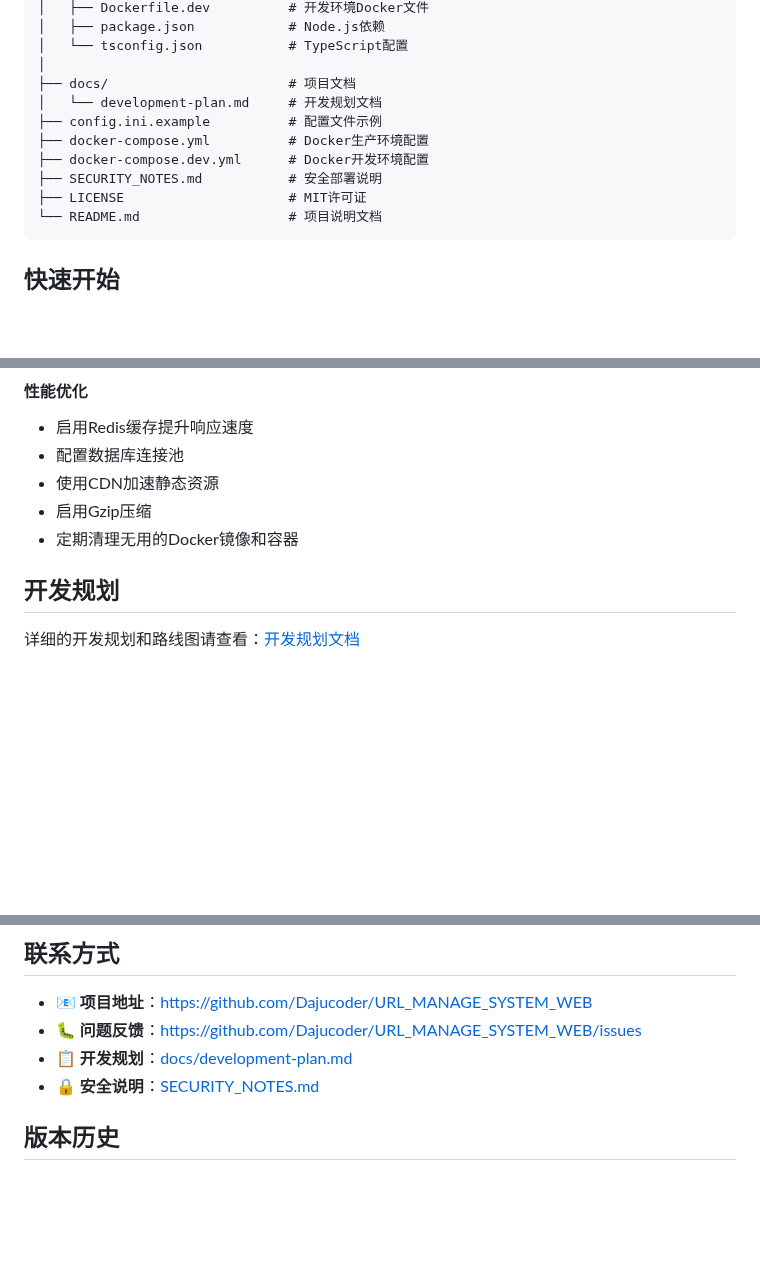
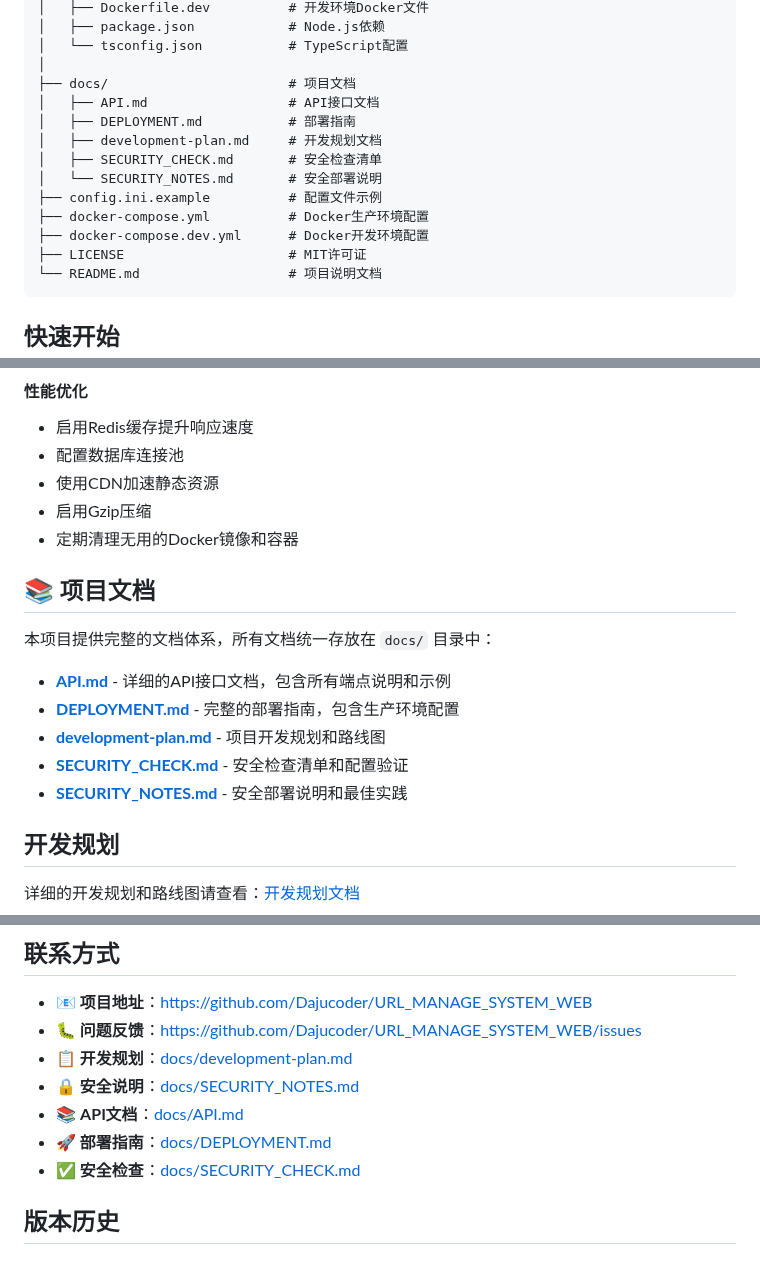
Before and after one commit to Dajucoder/URL_MANAGE_SYSTEM_WEB, a Markdown page: README.md, 3 parts joined by grey strips. GitHub-like rendering; blank space fills up the shorter version.

Commit message:
docs: 更新README.md文档结构和引用链接
- 更新项目结构图，反映最新的docs文件夹内容
- 修正所有文档引用链接，指向docs目录下的文件
- 新增项目文档说明部分，详细介绍各文档用途
- 完善联系方式部分，添加所有相关文档链接
- 确保文档结构清晰，便于用户查找和使用

更新内容：
- 项目结构中docs目录包含所有5个文档文件
- 安全说明链接更新为docs/SECURITY_NOTES.md
- 联系方式新增API文档、部署指南、安全检查等链接
- 新增专门的项目文档说明章节

````diff
--- a/README.md
+++ b/README.md
@@ -116,11 +116,14 @@ URL_MANAGE_SYSTEM_WEB/
 │   └── tsconfig.json           # TypeScript配置
 │
 ├── docs/                       # 项目文档
-│   └── development-plan.md     # 开发规划文档
+│   ├── API.md                  # API接口文档
+│   ├── DEPLOYMENT.md           # 部署指南
+│   ├── development-plan.md     # 开发规划文档
+│   ├── SECURITY_CHECK.md       # 安全检查清单
+│   └── SECURITY_NOTES.md       # 安全部署说明
 ├── config.ini.example          # 配置文件示例
 ├── docker-compose.yml          # Docker生产环境配置
 ├── docker-compose.dev.yml      # Docker开发环境配置
-├── SECURITY_NOTES.md           # 安全部署说明
 ├── LICENSE                     # MIT许可证
 └── README.md                   # 项目说明文档
 ```
@@ -574,6 +577,16 @@ sudo nano /etc/logrotate.d/docker-compose
 - 使用CDN加速静态资源
 - 启用Gzip压缩
 - 定期清理无用的Docker镜像和容器
+
+## 📚 项目文档
+
+本项目提供完整的文档体系，所有文档统一存放在 `docs/` 目录中：
+
+- **[API.md](docs/API.md)** - 详细的API接口文档，包含所有端点说明和示例
+- **[DEPLOYMENT.md](docs/DEPLOYMENT.md)** - 完整的部署指南，包含生产环境配置
+- **[development-plan.md](docs/development-plan.md)** - 项目开发规划和路线图
+- **[SECURITY_CHECK.md](docs/SECURITY_CHECK.md)** - 安全检查清单和配置验证
+- **[SECURITY_NOTES.md](docs/SECURITY_NOTES.md)** - 安全部署说明和最佳实践
 
 ## 开发规划
 
@@ -791,7 +804,10 @@ docker-compose logs backend | grep ERROR
 - 📧 **项目地址**：https://github.com/Dajucoder/URL_MANAGE_SYSTEM_WEB
 - 🐛 **问题反馈**：https://github.com/Dajucoder/URL_MANAGE_SYSTEM_WEB/issues
 - 📋 **开发规划**：[docs/development-plan.md](docs/development-plan.md)
-- 🔒 **安全说明**：[SECURITY_NOTES.md](SECURITY_NOTES.md)
+- 🔒 **安全说明**：[docs/SECURITY_NOTES.md](docs/SECURITY_NOTES.md)
+- 📚 **API文档**：[docs/API.md](docs/API.md)
+- 🚀 **部署指南**：[docs/DEPLOYMENT.md](docs/DEPLOYMENT.md)
+- ✅ **安全检查**：[docs/SECURITY_CHECK.md](docs/SECURITY_CHECK.md)
 
 ## 版本历史
 
````
Also changed, not shown: other parts of README.md (+1 -1 lines).
